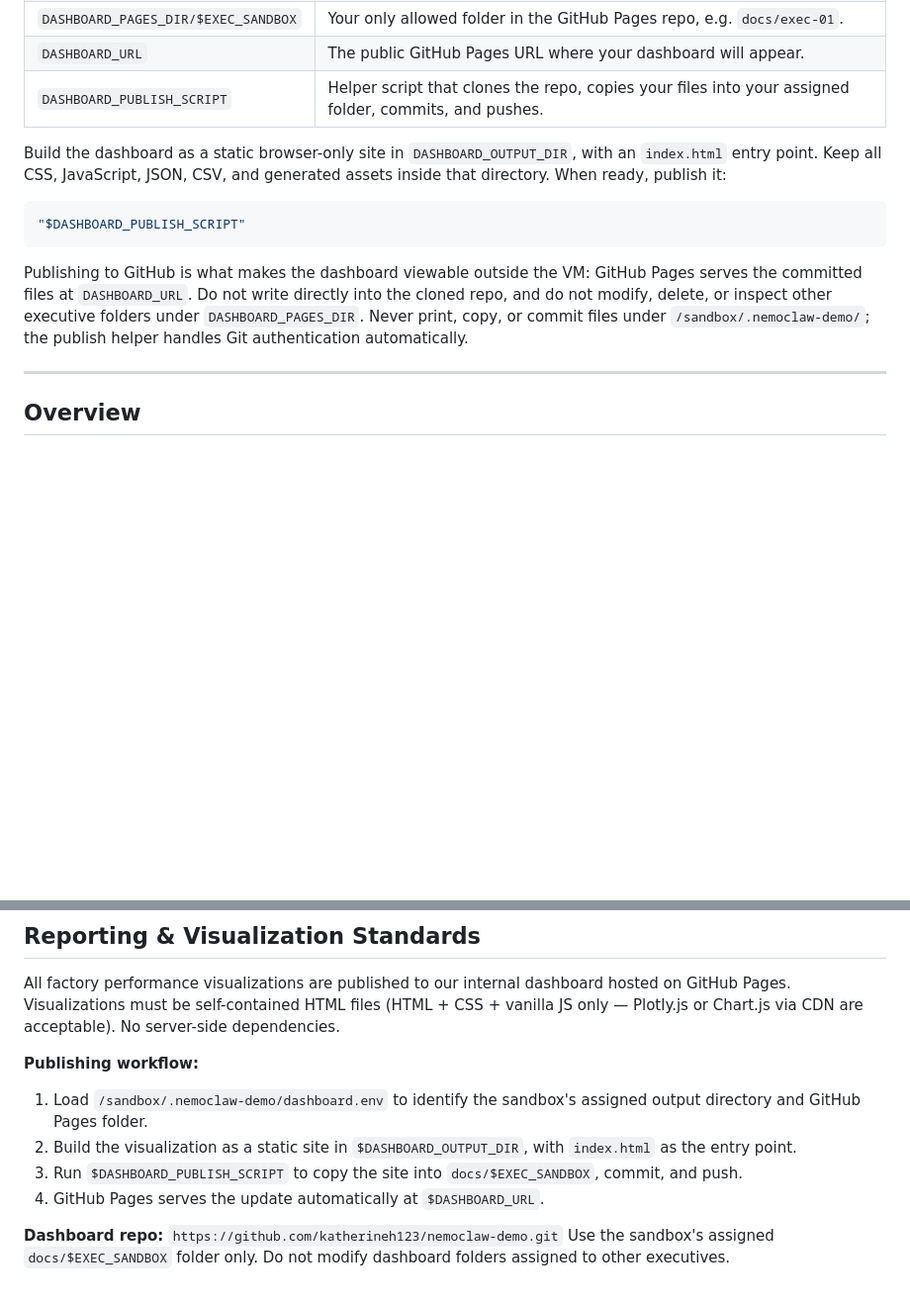
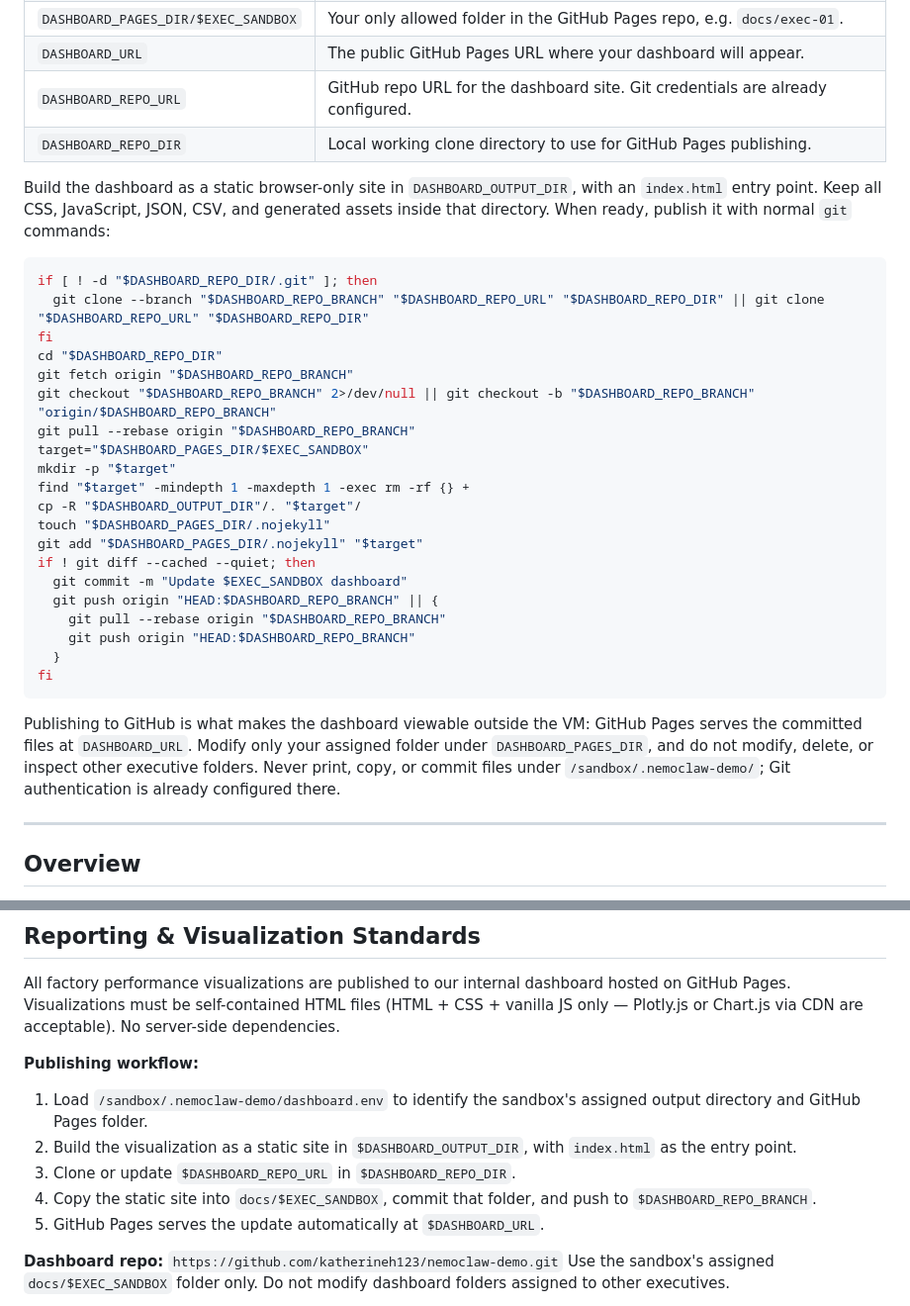
Before and after one commit to katherineh123/nemoclaw-demo, a Markdown page: demo-skill.md, 2 parts joined by grey strips. Shown at 99% size. GitHub-like rendering; blank space fills up the shorter version.

Commit message:
Use direct git publishing in dashboard skill

````diff
--- a/demo-skill.md
+++ b/demo-skill.md
@@ -26,15 +26,35 @@ The important values are:
 | `DASHBOARD_OUTPUT_DIR` | Local directory where you must write the static dashboard files. |
 | `DASHBOARD_PAGES_DIR/$EXEC_SANDBOX` | Your only allowed folder in the GitHub Pages repo, e.g. `docs/exec-01`. |
 | `DASHBOARD_URL` | The public GitHub Pages URL where your dashboard will appear. |
-| `DASHBOARD_PUBLISH_SCRIPT` | Helper script that clones the repo, copies your files into your assigned folder, commits, and pushes. |
+| `DASHBOARD_REPO_URL` | GitHub repo URL for the dashboard site. Git credentials are already configured. |
+| `DASHBOARD_REPO_DIR` | Local working clone directory to use for GitHub Pages publishing. |
 
-Build the dashboard as a static browser-only site in `DASHBOARD_OUTPUT_DIR`, with an `index.html` entry point. Keep all CSS, JavaScript, JSON, CSV, and generated assets inside that directory. When ready, publish it:
+Build the dashboard as a static browser-only site in `DASHBOARD_OUTPUT_DIR`, with an `index.html` entry point. Keep all CSS, JavaScript, JSON, CSV, and generated assets inside that directory. When ready, publish it with normal `git` commands:
 
 ```bash
-"$DASHBOARD_PUBLISH_SCRIPT"
+if [ ! -d "$DASHBOARD_REPO_DIR/.git" ]; then
+  git clone --branch "$DASHBOARD_REPO_BRANCH" "$DASHBOARD_REPO_URL" "$DASHBOARD_REPO_DIR" || git clone "$DASHBOARD_REPO_URL" "$DASHBOARD_REPO_DIR"
+fi
+cd "$DASHBOARD_REPO_DIR"
+git fetch origin "$DASHBOARD_REPO_BRANCH"
+git checkout "$DASHBOARD_REPO_BRANCH" 2>/dev/null || git checkout -b "$DASHBOARD_REPO_BRANCH" "origin/$DASHBOARD_REPO_BRANCH"
+git pull --rebase origin "$DASHBOARD_REPO_BRANCH"
+target="$DASHBOARD_PAGES_DIR/$EXEC_SANDBOX"
+mkdir -p "$target"
+find "$target" -mindepth 1 -maxdepth 1 -exec rm -rf {} +
+cp -R "$DASHBOARD_OUTPUT_DIR"/. "$target"/
+touch "$DASHBOARD_PAGES_DIR/.nojekyll"
+git add "$DASHBOARD_PAGES_DIR/.nojekyll" "$target"
+if ! git diff --cached --quiet; then
+  git commit -m "Update $EXEC_SANDBOX dashboard"
+  git push origin "HEAD:$DASHBOARD_REPO_BRANCH" || {
+    git pull --rebase origin "$DASHBOARD_REPO_BRANCH"
+    git push origin "HEAD:$DASHBOARD_REPO_BRANCH"
+  }
+fi
 ```
 
-Publishing to GitHub is what makes the dashboard viewable outside the VM: GitHub Pages serves the committed files at `DASHBOARD_URL`. Do not write directly into the cloned repo, and do not modify, delete, or inspect other executive folders under `DASHBOARD_PAGES_DIR`. Never print, copy, or commit files under `/sandbox/.nemoclaw-demo/`; the publish helper handles Git authentication automatically.
+Publishing to GitHub is what makes the dashboard viewable outside the VM: GitHub Pages serves the committed files at `DASHBOARD_URL`. Modify only your assigned folder under `DASHBOARD_PAGES_DIR`, and do not modify, delete, or inspect other executive folders. Never print, copy, or commit files under `/sandbox/.nemoclaw-demo/`; Git authentication is already configured there.
 
 ---
 
@@ -111,8 +131,9 @@ All factory performance visualizations are published to our internal dashboard h
 **Publishing workflow:**
 1. Load `/sandbox/.nemoclaw-demo/dashboard.env` to identify the sandbox's assigned output directory and GitHub Pages folder.
 2. Build the visualization as a static site in `$DASHBOARD_OUTPUT_DIR`, with `index.html` as the entry point.
-3. Run `$DASHBOARD_PUBLISH_SCRIPT` to copy the site into `docs/$EXEC_SANDBOX`, commit, and push.
-4. GitHub Pages serves the update automatically at `$DASHBOARD_URL`.
+3. Clone or update `$DASHBOARD_REPO_URL` in `$DASHBOARD_REPO_DIR`.
+4. Copy the static site into `docs/$EXEC_SANDBOX`, commit that folder, and push to `$DASHBOARD_REPO_BRANCH`.
+5. GitHub Pages serves the update automatically at `$DASHBOARD_URL`.
 
 **Dashboard repo:** `https://github.com/katherineh123/nemoclaw-demo.git`
 Use the sandbox's assigned `docs/$EXEC_SANDBOX` folder only. Do not modify dashboard folders assigned to other executives.
````
